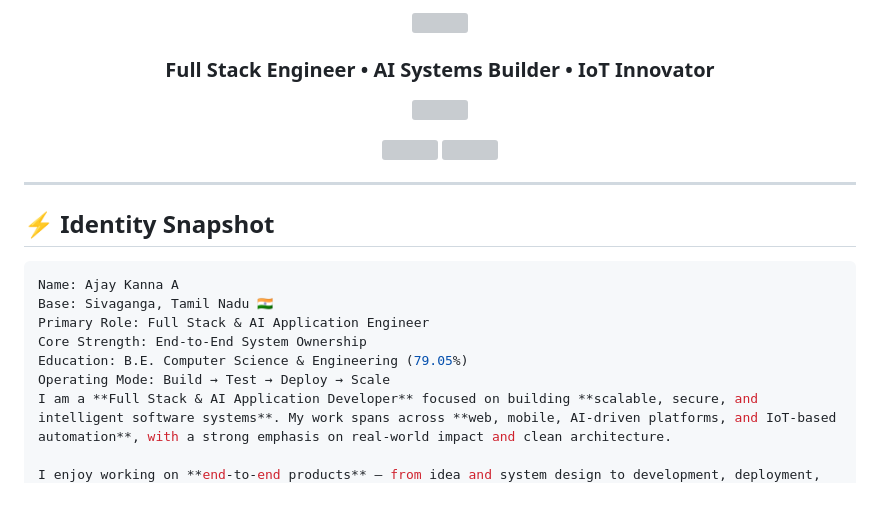
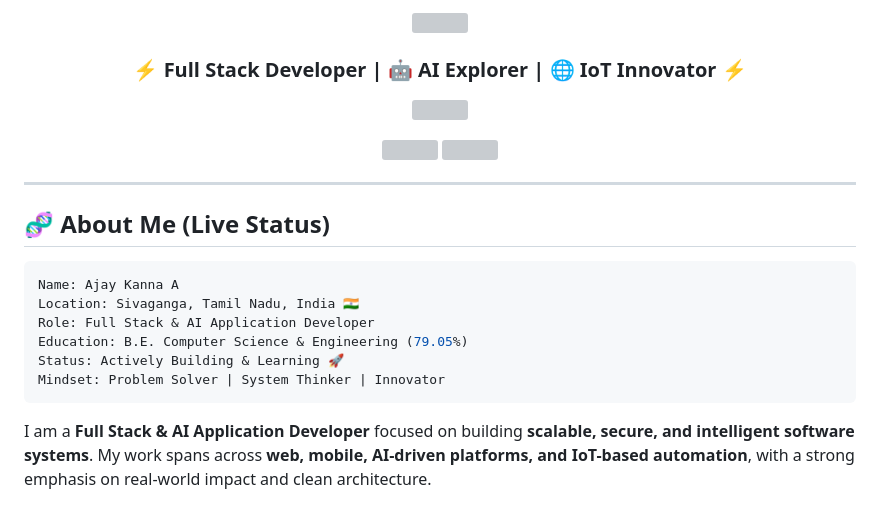
Before and after one commit to Ajaykannagit/Ajaykannagit, a Markdown page: README.md, the part around one of its changes. Drawn GitHub-style; grey boxes are pictures that could not be loaded.

Commit message:
Update README with new personal details and styling

````diff
--- a/README.md
+++ b/README.md
@@ -6,8 +6,6 @@
 
 </div>
 
-<h3 align="center">
-Full Stack Engineer • AI Systems Builder • IoT Innovator
-</h3>
+<h3 align="center">⚡ Full Stack Developer | 🤖 AI Explorer | 🌐 IoT Innovator ⚡</h3>
 
 <p align="center">
@@ -21,15 +19,17 @@ Full Stack Engineer • AI Systems Builder • IoT Innovator
 
 ---
 
-## ⚡ Identity Snapshot
+## 🧬 About Me (Live Status)
 
 ```yaml
 Name: Ajay Kanna A
-Base: Sivaganga, Tamil Nadu 🇮🇳
-Primary Role: Full Stack & AI Application Engineer
-Core Strength: End-to-End System Ownership
+Location: Sivaganga, Tamil Nadu, India 🇮🇳
+Role: Full Stack & AI Application Developer
 Education: B.E. Computer Science & Engineering (79.05%)
-Operating Mode: Build → Test → Deploy → Scale
+Status: Actively Building & Learning 🚀
+Mindset: Problem Solver | System Thinker | Innovator
+```
+
 I am a **Full Stack & AI Application Developer** focused on building **scalable, secure, and intelligent software systems**. My work spans across **web, mobile, AI-driven platforms, and IoT-based automation**, with a strong emphasis on real-world impact and clean architecture.
 
 I enjoy working on **end-to-end products** — from idea and system design to development, deployment, and optimization.
````
Also changed, not shown: other parts of README.md (+3 -3 lines).
